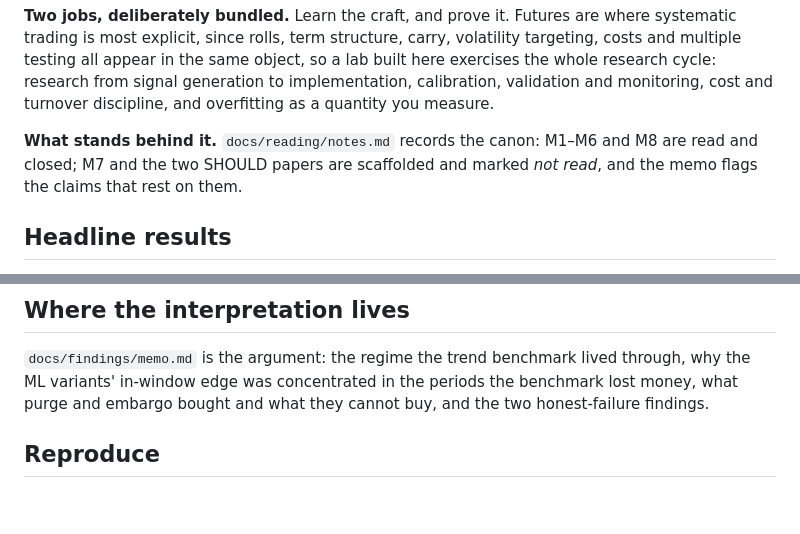
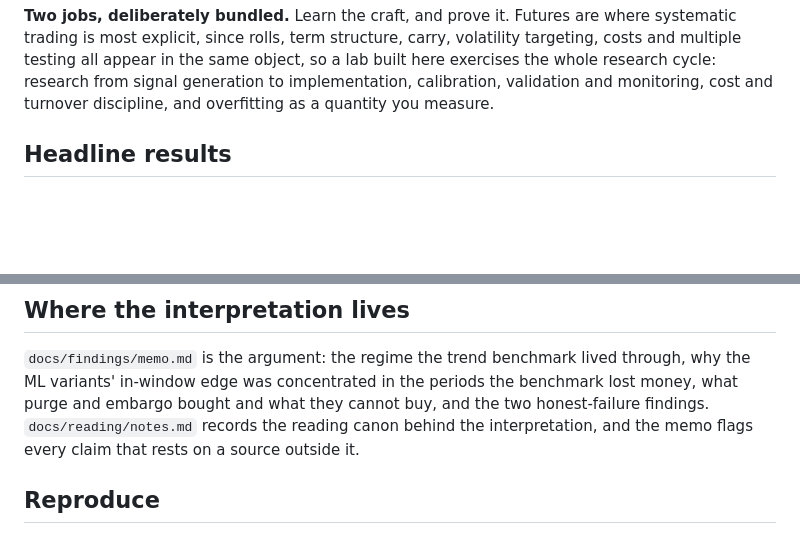
Before and after one commit to wididestrianda01/systematic-futures-lab, a Markdown page: README.md, 2 parts joined by grey strips. GitHub-like rendering; blank space fills up the shorter version.

Commit message:
docs(readme): state the canon pointer without the reading scoreboard

```diff
--- a/README.md
+++ b/README.md
@@ -34,10 +34,6 @@ trading is most explicit, since rolls, term structure, carry, volatility targeti
 multiple testing all appear in the same object, so a lab built here exercises the whole research
 cycle: research from signal generation to implementation, calibration, validation and monitoring,
 cost and turnover discipline, and overfitting as a quantity you measure.
-
-**What stands behind it.** `docs/reading/notes.md` records the canon: M1–M6 and M8 are read and
-closed; M7 and the two SHOULD papers are scaffolded and marked *not read*, and the memo flags the
-claims that rest on them.
 
 ## Headline results
 
@@ -174,7 +170,9 @@ continuous series ──▶ basis (raw front/next) ──▶ signals ──▶ s
 
 `docs/findings/memo.md` is the argument: the regime the trend benchmark lived through, why the ML
 variants' in-window edge was concentrated in the periods the benchmark lost money, what purge and
-embargo bought and what they cannot buy, and the two honest-failure findings.
+embargo bought and what they cannot buy, and the two honest-failure findings. `docs/reading/notes.md`
+records the reading canon behind the interpretation, and the memo flags every claim that rests on a
+source outside it.
 
 ## Reproduce
 
```
